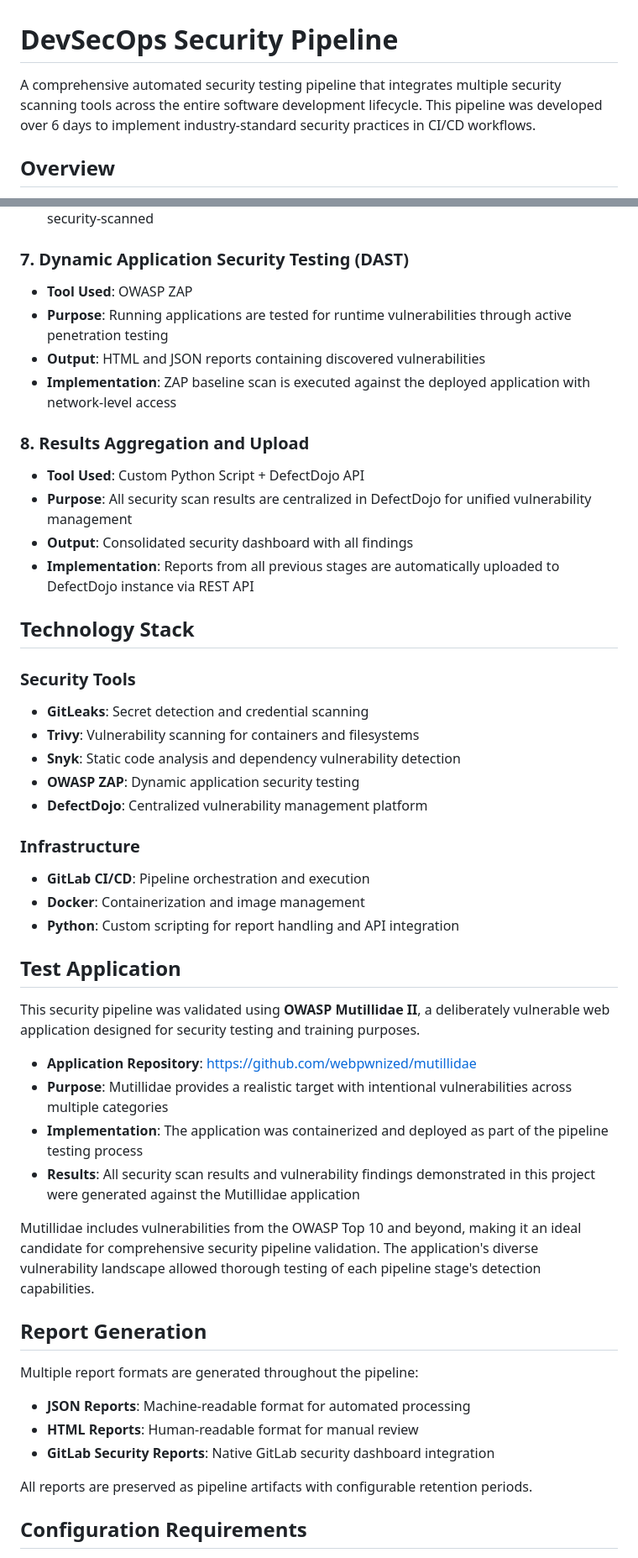
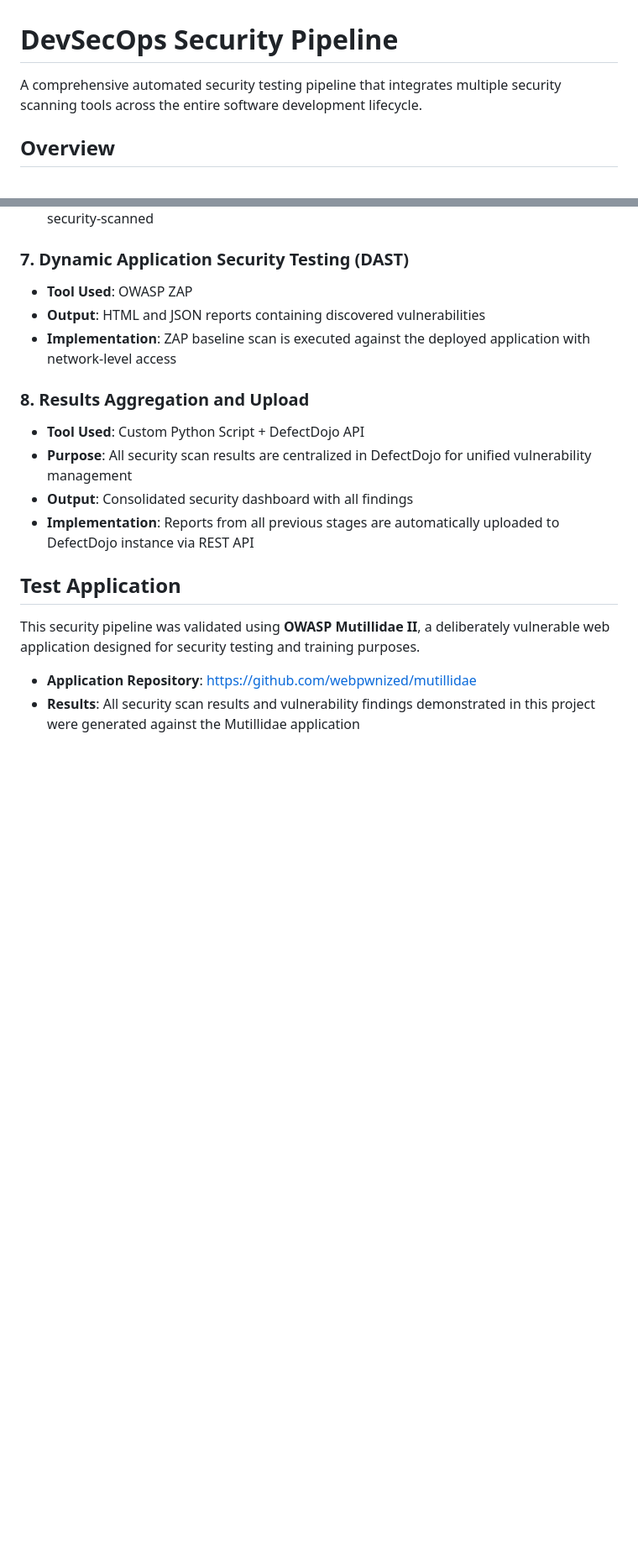
Before and after one commit to mohan2722002/DevSecOps_with_ASPM, a Markdown page: README.md, 2 parts joined by grey strips. Shown at 84% size. Drawn GitHub-style; blank space fills up the shorter version.

```diff
--- a/README.md
+++ b/README.md
@@ -1,6 +1,6 @@
 # DevSecOps Security Pipeline
 
-A comprehensive automated security testing pipeline that integrates multiple security scanning tools across the entire software development lifecycle. This pipeline was developed over 6 days to implement industry-standard security practices in CI/CD workflows.
+A comprehensive automated security testing pipeline that integrates multiple security scanning tools across the entire software development lifecycle.
 
 ## Overview
 
@@ -54,7 +87,6 @@ Secret Scan → SCA → SAST → Building → Image Scan → Container Security
 
 ### 7. Dynamic Application Security Testing (DAST)
 - **Tool Used**: OWASP ZAP
-- **Purpose**: Running applications are tested for runtime vulnerabilities through active penetration testing
 - **Output**: HTML and JSON reports containing discovered vulnerabilities
 - **Implementation**: ZAP baseline scan is executed against the deployed application with network-level access
 
@@ -64,40 +96,11 @@ Secret Scan → SCA → SAST → Building → Image Scan → Container Security
 - **Output**: Consolidated security dashboard with all findings
 - **Implementation**: Reports from all previous stages are automatically uploaded to DefectDojo instance via REST API
 
-## Technology Stack
-
-### Security Tools
-- **GitLeaks**: Secret detection and credential scanning
-- **Trivy**: Vulnerability scanning for containers and filesystems
-- **Snyk**: Static code analysis and dependency vulnerability detection
-- **OWASP ZAP**: Dynamic application security testing
-- **DefectDojo**: Centralized vulnerability management platform
-
-### Infrastructure
-- **GitLab CI/CD**: Pipeline orchestration and execution
-- **Docker**: Containerization and image management
-- **Python**: Custom scripting for report handling and API integration
 
 ## Test Application
 
 This security pipeline was validated using **OWASP Mutillidae II**, a deliberately vulnerable web application designed for security testing and training purposes.
 
 - **Application Repository**: https://github.com/webpwnized/mutillidae
-- **Purpose**: Mutillidae provides a realistic target with intentional vulnerabilities across multiple categories
-- **Implementation**: The application was containerized and deployed as part of the pipeline testing process
 - **Results**: All security scan results and vulnerability findings demonstrated in this project were generated against the Mutillidae application
 
-Mutillidae includes vulnerabilities from the OWASP Top 10 and beyond, making it an ideal candidate for comprehensive security pipeline validation. The application's diverse vulnerability landscape allowed thorough testing of each pipeline stage's detection capabilities.
-
-## Report Generation
-
-Multiple report formats are generated throughout the pipeline:
-
-- **JSON Reports**: Machine-readable format for automated processing
-- **HTML Reports**: Human-readable format for manual review
-- **GitLab Security Reports**: Native GitLab security dashboard integration
-
-All reports are preserved as pipeline artifacts with configurable retention periods.
-
-## Configuration Requirements
-
```
Also changed, not shown: other parts of README.md (+33 -69 lines).
